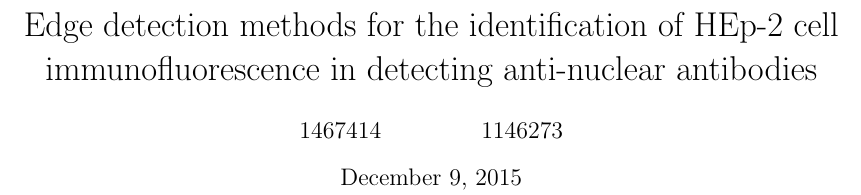
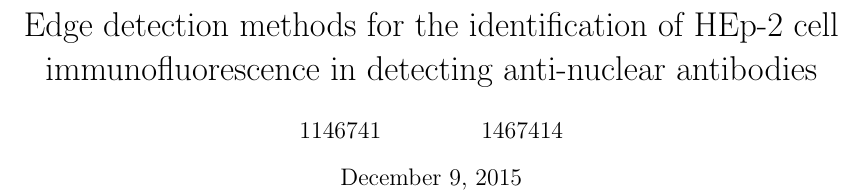
Before and after one commit to frebib/compvis-edge-detection, a LaTeX document (report.tex): part of page 1 of 2, cut so that both start at the same text. Compiled offline with pdfLaTeX.

Commit message:
Swapped IDs

```diff
--- a/report.tex
+++ b/report.tex
@@ -7,7 +7,7 @@
 \titleformat*{\section}{\large\bfseries}
 
 \title {\vspace{-3ex}Edge detection methods for the identification of HEp-2 cell immunofluorescence in detecting anti-nuclear antibodies}
-\author {1467414 \and 1146273}
+\author {1146741 \and 1467414}
 
 \begin{document}
 \maketitle
```
